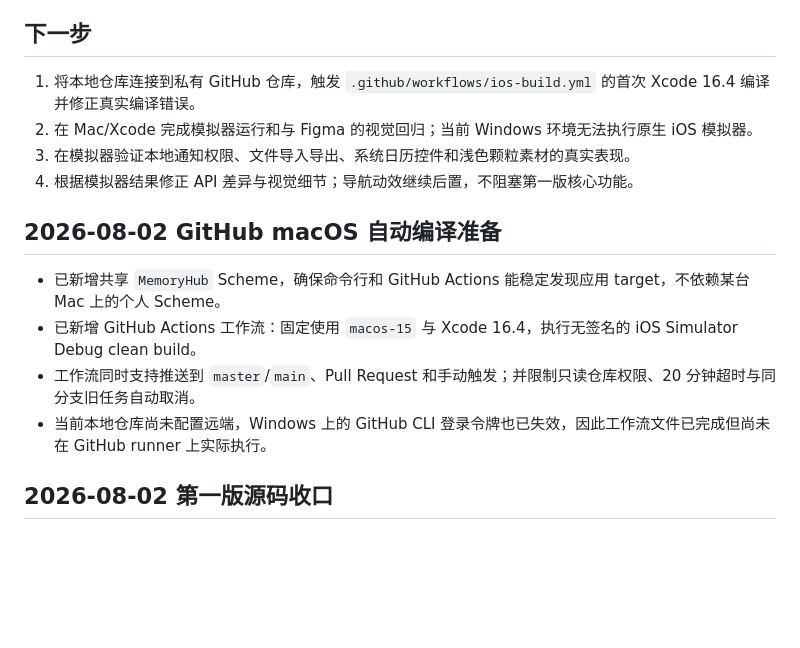
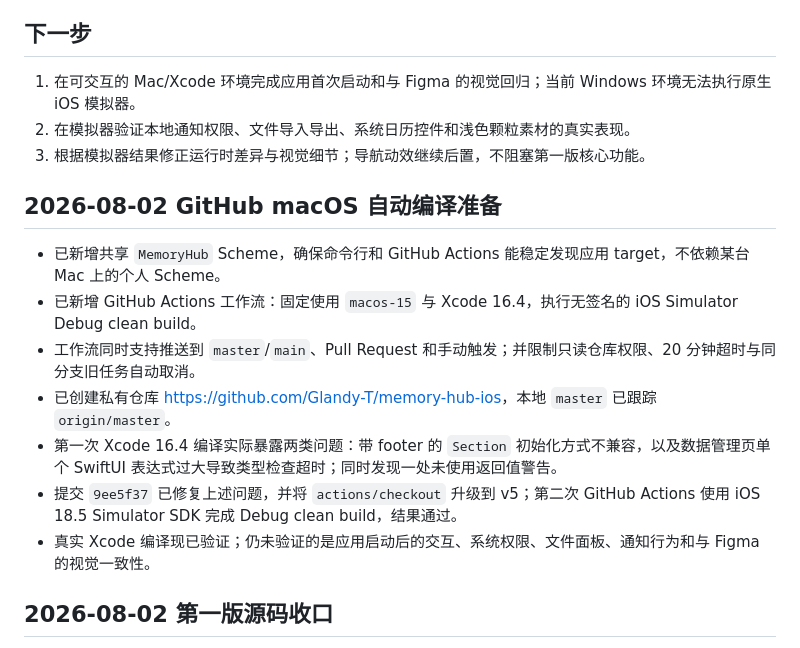
Before and after one commit to Glandy-T/memory-hub-ios, a Markdown page: PROGRESS.md, the part around the change. Drawn GitHub-style; blank space fills up the shorter version.

```diff
--- a/PROGRESS.md
+++ b/PROGRESS.md
@@ -144,17 +144,19 @@
 
 ## 下一步
 
-1. 将本地仓库连接到私有 GitHub 仓库，触发 `.github/workflows/ios-build.yml` 的首次 Xcode 16.4 编译并修正真实编译错误。
-2. 在 Mac/Xcode 完成模拟器运行和与 Figma 的视觉回归；当前 Windows 环境无法执行原生 iOS 模拟器。
-3. 在模拟器验证本地通知权限、文件导入导出、系统日历控件和浅色颗粒素材的真实表现。
-4. 根据模拟器结果修正 API 差异与视觉细节；导航动效继续后置，不阻塞第一版核心功能。
+1. 在可交互的 Mac/Xcode 环境完成应用首次启动和与 Figma 的视觉回归；当前 Windows 环境无法执行原生 iOS 模拟器。
+2. 在模拟器验证本地通知权限、文件导入导出、系统日历控件和浅色颗粒素材的真实表现。
+3. 根据模拟器结果修正运行时差异与视觉细节；导航动效继续后置，不阻塞第一版核心功能。
 
 ## 2026-08-02 GitHub macOS 自动编译准备
 
 - 已新增共享 `MemoryHub` Scheme，确保命令行和 GitHub Actions 能稳定发现应用 target，不依赖某台 Mac 上的个人 Scheme。
 - 已新增 GitHub Actions 工作流：固定使用 `macos-15` 与 Xcode 16.4，执行无签名的 iOS Simulator Debug clean build。
 - 工作流同时支持推送到 `master`/`main`、Pull Request 和手动触发；并限制只读仓库权限、20 分钟超时与同分支旧任务自动取消。
-- 当前本地仓库尚未配置远端，Windows 上的 GitHub CLI 登录令牌也已失效，因此工作流文件已完成但尚未在 GitHub runner 上实际执行。
+- 已创建私有仓库 <https://github.com/Glandy-T/memory-hub-ios>，本地 `master` 已跟踪 `origin/master`。
+- 第一次 Xcode 16.4 编译实际暴露两类问题：带 footer 的 `Section` 初始化方式不兼容，以及数据管理页单个 SwiftUI 表达式过大导致类型检查超时；同时发现一处未使用返回值警告。
+- 提交 `9ee5f37` 已修复上述问题，并将 `actions/checkout` 升级到 v5；第二次 GitHub Actions 使用 iOS 18.5 Simulator SDK 完成 Debug clean build，结果通过。
+- 真实 Xcode 编译现已验证；仍未验证的是应用启动后的交互、系统权限、文件面板、通知行为和与 Figma 的视觉一致性。
 
 ## 2026-08-02 第一版源码收口
 
```
Also changed, not shown: README.md (+5 -3 lines).
